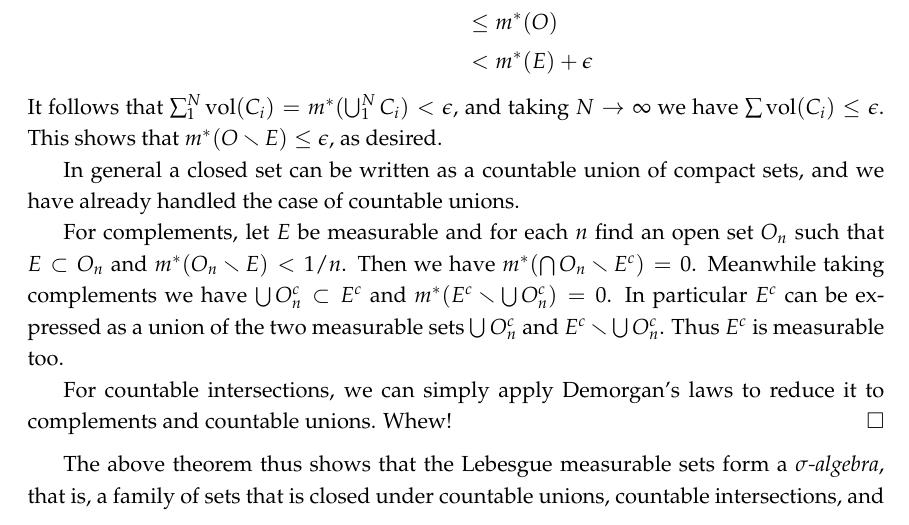
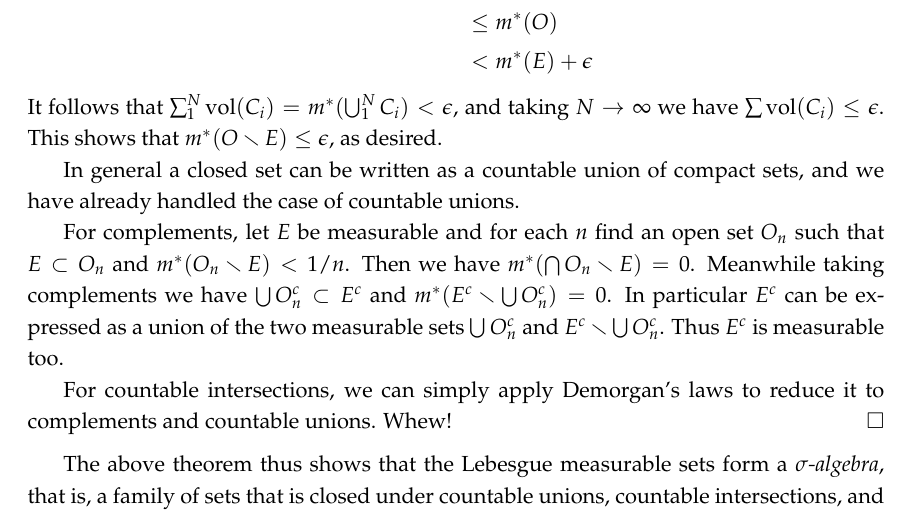
Before and after one commit to yugt/m515, a LaTeX book (notes.tex): part of page 18 of 23, cut so that both start at the same text. Compiled offline with pdfLaTeX.

Commit message:
typo of typos

```diff
--- a/notes.tex
+++ b/notes.tex
@@ -589,7 +589,7 @@ It is tautological from the definition of measurability that open sets are Lebes
 
   In general a closed set can be written as a countable union of compact sets, and we have already handled the case of countable unions.
 
-  For complements, let $E$ be measurable and for each $n$ find an open set $O_n$ such that $E\subset O_n$ and $m^*(O_n\setminus E)<1/n$. Then we have $m^*(\bigcap O_n\setminus E^c)=0$. Meanwhile taking complements we have $\bigcup O_n^c\subset E^c$ and $m^*(E^c\setminus\bigcup O_n^c)=0$. In particular $E^c$ can be expressed as a union of the two measurable sets $\bigcup O_n^c$ and $E^c\setminus\bigcup O_n^c$. Thus $E^c$ is measurable too.
+  For complements, let $E$ be measurable and for each $n$ find an open set $O_n$ such that $E\subset O_n$ and $m^*(O_n\setminus E)<1/n$. Then we have $m^*(\bigcap O_n\setminus E)=0$. Meanwhile taking complements we have $\bigcup O_n^c\subset E^c$ and $m^*(E^c\setminus\bigcup O_n^c)=0$. In particular $E^c$ can be expressed as a union of the two measurable sets $\bigcup O_n^c$ and $E^c\setminus\bigcup O_n^c$. Thus $E^c$ is measurable too.
 
   For countable intersections, we can simply apply Demorgan's laws to reduce it to complements and countable unions. Whew!
 \end{proof}
```
